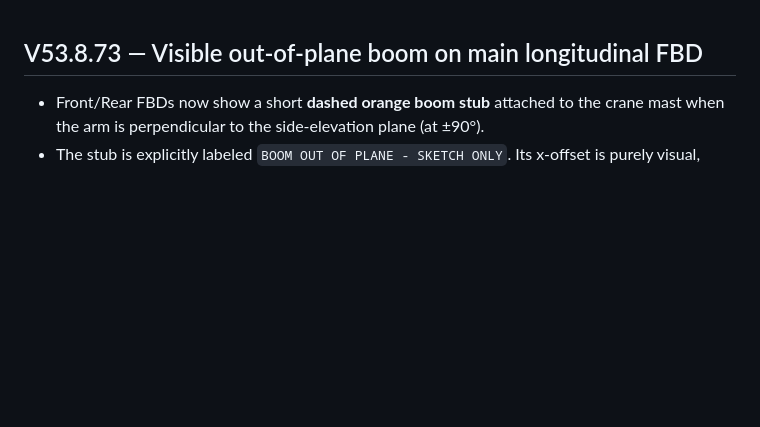
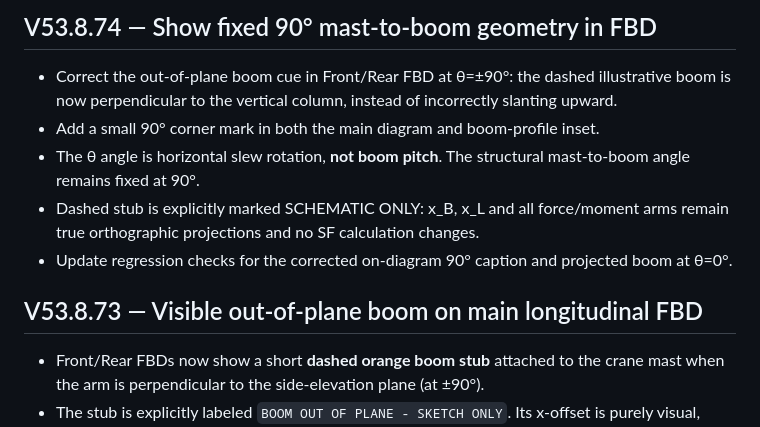
Before and after one commit to tronza449-dot/crane-vehicle-engineering-tool-updates, a Markdown page: RELEASE_NOTES.md, the part around the change. Rendered like a GitHub page; blank space fills up the shorter version.

Commit message:
Release notes for V53.8.74 fixed right-angle boom FBD

```diff
--- a/RELEASE_NOTES.md
+++ b/RELEASE_NOTES.md
@@ -1,3 +1,11 @@
+## V53.8.74 — Show fixed 90° mast-to-boom geometry in FBD
+
+- Correct the out-of-plane boom cue in Front/Rear FBD at θ=±90°: the dashed illustrative boom is now perpendicular to the vertical column, instead of incorrectly slanting upward.
+- Add a small 90° corner mark in both the main diagram and boom-profile inset.
+- The θ angle is horizontal slew rotation, **not boom pitch**. The structural mast-to-boom angle remains fixed at 90°.
+- Dashed stub is explicitly marked SCHEMATIC ONLY: x_B, x_L and all force/moment arms remain true orthographic projections and no SF calculation changes.
+- Update regression checks for the corrected on-diagram 90° caption and projected boom at θ=0°.
+
 ## V53.8.73 — Visible out-of-plane boom on main longitudinal FBD
 
 - Front/Rear FBDs now show a short **dashed orange boom stub** attached to the crane mast when the arm is perpendicular to the side-elevation plane (at ±90°).
```
